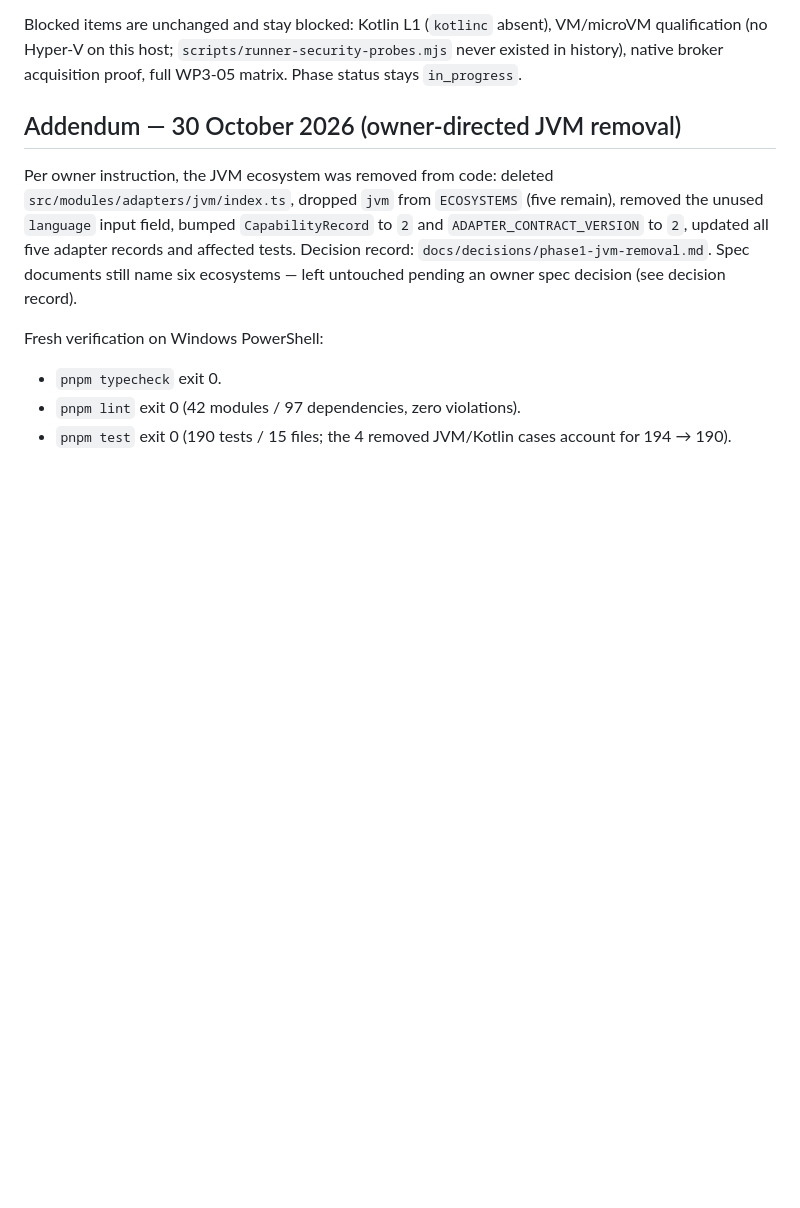
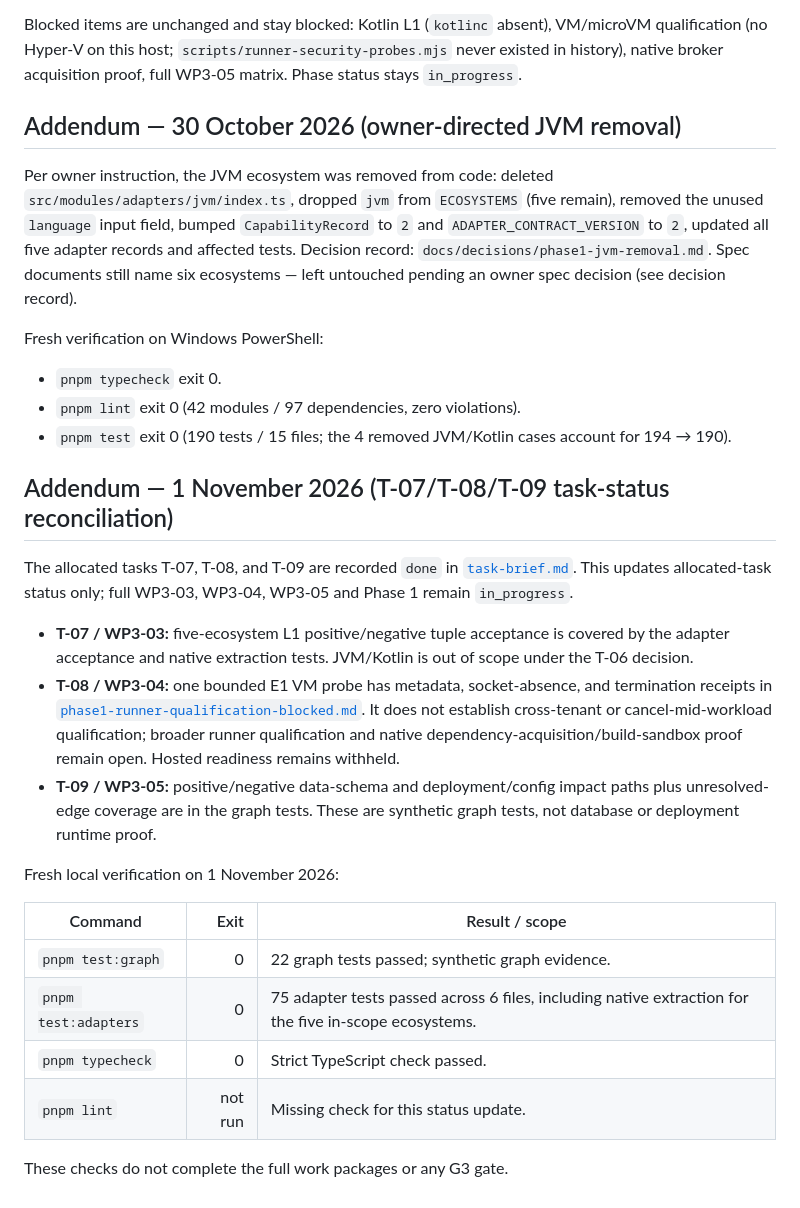
Before and after one commit to reyjinnn/ChangeProof-AI, a Markdown page: docs/phase-reports/phase-1.md, the part around the change. Rendered like a GitHub page; blank space fills up the shorter version.

Commit message:
fix(docs): update task brief with latest task statuses and phase progress

```diff
--- a/docs/phase-reports/phase-1.md
+++ b/docs/phase-reports/phase-1.md
@@ -236,3 +236,33 @@ Fresh verification on Windows PowerShell:
 - `pnpm typecheck` exit 0.
 - `pnpm lint` exit 0 (42 modules / 97 dependencies, zero violations).
 - `pnpm test` exit 0 (190 tests / 15 files; the 4 removed JVM/Kotlin cases account for 194 → 190).
+
+## Addendum — 1 November 2026 (T-07/T-08/T-09 task-status reconciliation)
+
+The allocated tasks T-07, T-08, and T-09 are recorded `done` in
+[`task-brief.md`](../../task-brief.md). This updates allocated-task status only;
+full WP3-03, WP3-04, WP3-05 and Phase 1 remain `in_progress`.
+
+- **T-07 / WP3-03:** five-ecosystem L1 positive/negative tuple acceptance is
+  covered by the adapter acceptance and native extraction tests. JVM/Kotlin is
+  out of scope under the T-06 decision.
+- **T-08 / WP3-04:** one bounded E1 VM probe has metadata, socket-absence, and
+  termination receipts in
+  [`phase1-runner-qualification-blocked.md`](../decisions/phase1-runner-qualification-blocked.md).
+  It does not establish cross-tenant or cancel-mid-workload qualification;
+  broader runner qualification and native dependency-acquisition/build-sandbox
+  proof remain open. Hosted readiness remains withheld.
+- **T-09 / WP3-05:** positive/negative data-schema and deployment/config impact
+  paths plus unresolved-edge coverage are in the graph tests. These are
+  synthetic graph tests, not database or deployment runtime proof.
+
+Fresh local verification on 1 November 2026:
+
+| Command | Exit | Result / scope |
+|---|---:|---|
+| `pnpm test:graph` | 0 | 22 graph tests passed; synthetic graph evidence. |
+| `pnpm test:adapters` | 0 | 75 adapter tests passed across 6 files, including native extraction for the five in-scope ecosystems. |
+| `pnpm typecheck` | 0 | Strict TypeScript check passed. |
+| `pnpm lint` | not run | Missing check for this status update. |
+
+These checks do not complete the full work packages or any G3 gate.
```
Also changed, not shown: task-brief.md (+23 -21 lines).
